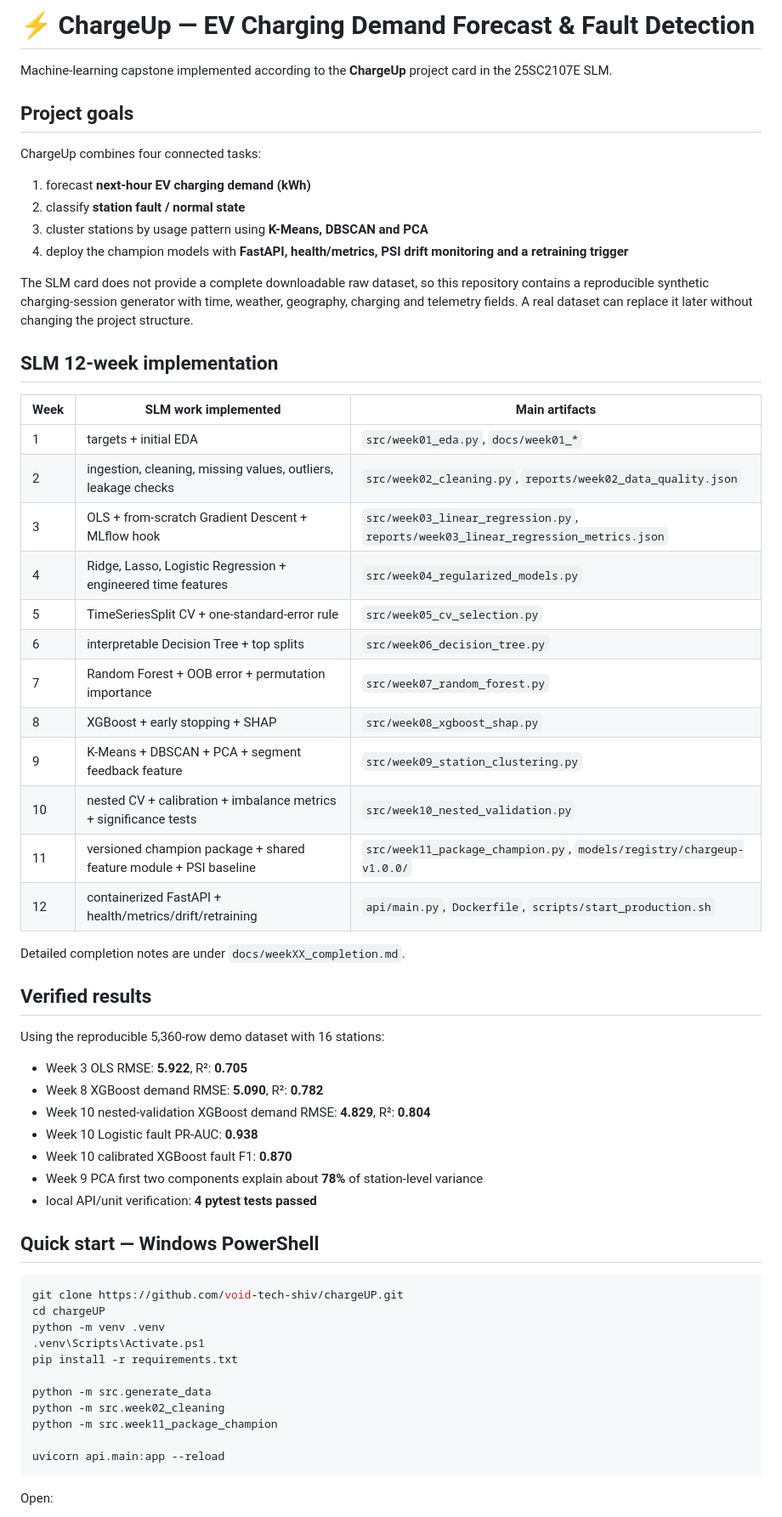
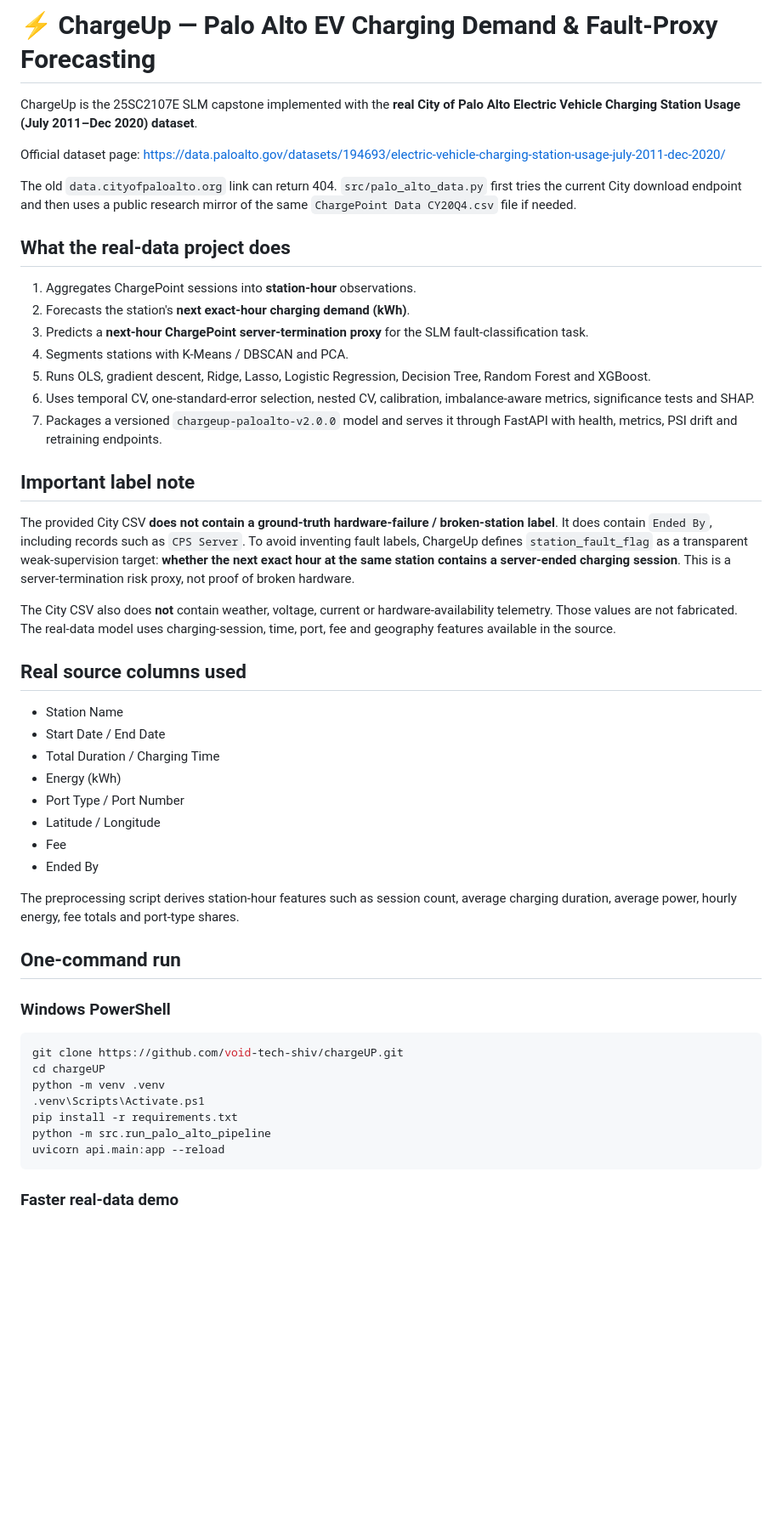
Before and after one commit to void-tech-shiv/chargeUP, a Markdown page: README.md, the part around one of its changes. Shown at 85% size. Rendered like a GitHub page; blank space fills up the shorter version.

````diff
--- a/README.md
+++ b/README.md
@@ -1,50 +1,44 @@
-# ⚡ ChargeUp — EV Charging Demand Forecast & Fault Detection
+# ⚡ ChargeUp — Palo Alto EV Charging Demand & Fault-Proxy Forecasting
 
-Machine-learning capstone implemented according to the **ChargeUp** project card in the 25SC2107E SLM.
+ChargeUp is the 25SC2107E SLM capstone implemented with the **real City of Palo Alto Electric Vehicle Charging Station Usage (July 2011–Dec 2020) dataset**.
 
-## Project goals
+Official dataset page:
+https://data.paloalto.gov/datasets/194693/electric-vehicle-charging-station-usage-july-2011-dec-2020/
 
-ChargeUp combines four connected tasks:
+The old `data.cityofpaloalto.org` link can return 404. `src/palo_alto_data.py` first tries the current City download endpoint and then uses a public research mirror of the same `ChargePoint Data CY20Q4.csv` file if needed.
 
-1. forecast **next-hour EV charging demand (kWh)**
-2. classify **station fault / normal state**
-3. cluster stations by usage pattern using **K-Means, DBSCAN and PCA**
-4. deploy the champion models with **FastAPI, health/metrics, PSI drift monitoring and a retraining trigger**
+## What the real-data project does
 
-The SLM card does not provide a complete downloadable raw dataset, so this repository contains a reproducible synthetic charging-session generator with time, weather, geography, charging and telemetry fields. A real dataset can replace it later without changing the project structure.
+1. Aggregates ChargePoint sessions into **station-hour** observations.
+2. Forecasts the station's **next exact-hour charging demand (kWh)**.
+3. Predicts a **next-hour ChargePoint server-termination proxy** for the SLM fault-classification task.
+4. Segments stations with K-Means / DBSCAN and PCA.
+5. Runs OLS, gradient descent, Ridge, Lasso, Logistic Regression, Decision Tree, Random Forest and XGBoost.
+6. Uses temporal CV, one-standard-error selection, nested CV, calibration, imbalance-aware metrics, significance tests and SHAP.
+7. Packages a versioned `chargeup-paloalto-v2.0.0` model and serves it through FastAPI with health, metrics, PSI drift and retraining endpoints.
 
-## SLM 12-week implementation
+## Important label note
 
-| Week | SLM work implemented | Main artifacts |
-|---|---|---|
-| 1 | targets + initial EDA | `src/week01_eda.py`, `docs/week01_*` |
-| 2 | ingestion, cleaning, missing values, outliers, leakage checks | `src/week02_cleaning.py`, `reports/week02_data_quality.json` |
-| 3 | OLS + from-scratch Gradient Descent + MLflow hook | `src/week03_linear_regression.py`, `reports/week03_linear_regression_metrics.json` |
-| 4 | Ridge, Lasso, Logistic Regression + engineered time features | `src/week04_regularized_models.py` |
-| 5 | TimeSeriesSplit CV + one-standard-error rule | `src/week05_cv_selection.py` |
-| 6 | interpretable Decision Tree + top splits | `src/week06_decision_tree.py` |
-| 7 | Random Forest + OOB error + permutation importance | `src/week07_random_forest.py` |
-| 8 | XGBoost + early stopping + SHAP | `src/week08_xgboost_shap.py` |
-| 9 | K-Means + DBSCAN + PCA + segment feedback feature | `src/week09_station_clustering.py` |
-| 10 | nested CV + calibration + imbalance metrics + significance tests | `src/week10_nested_validation.py` |
-| 11 | versioned champion package + shared feature module + PSI baseline | `src/week11_package_champion.py`, `models/registry/chargeup-v1.0.0/` |
-| 12 | containerized FastAPI + health/metrics/drift/retraining | `api/main.py`, `Dockerfile`, `scripts/start_production.sh` |
+The provided City CSV **does not contain a ground-truth hardware-failure / broken-station label**. It does contain `Ended By`, including records such as `CPS Server`. To avoid inventing fault labels, ChargeUp defines `station_fault_flag` as a transparent weak-supervision target: **whether the next exact hour at the same station contains a server-ended charging session**. This is a server-termination risk proxy, not proof of broken hardware.
 
-Detailed completion notes are under `docs/weekXX_completion.md`.
+The City CSV also does **not** contain weather, voltage, current or hardware-availability telemetry. Those values are not fabricated. The real-data model uses charging-session, time, port, fee and geography features available in the source.
 
-## Verified results
+## Real source columns used
 
-Using the reproducible 5,360-row demo dataset with 16 stations:
+- Station Name
+- Start Date / End Date
+- Total Duration / Charging Time
+- Energy (kWh)
+- Port Type / Port Number
+- Latitude / Longitude
+- Fee
+- Ended By
 
-- Week 3 OLS RMSE: **5.922**, R²: **0.705**
-- Week 8 XGBoost demand RMSE: **5.090**, R²: **0.782**
-- Week 10 nested-validation XGBoost demand RMSE: **4.829**, R²: **0.804**
-- Week 10 Logistic fault PR-AUC: **0.938**
-- Week 10 calibrated XGBoost fault F1: **0.870**
-- Week 9 PCA first two components explain about **78%** of station-level variance
-- local API/unit verification: **4 pytest tests passed**
+The preprocessing script derives station-hour features such as session count, average charging duration, average power, hourly energy, fee totals and port-type shares.
 
-## Quick start — Windows PowerShell
+## One-command run
+
+### Windows PowerShell
 
 ```powershell
 git clone https://github.com/void-tech-shiv/chargeUP.git
@@ -52,13 +46,9 @@ cd chargeUP
 python -m venv .venv
 .venv\Scripts\Activate.ps1
 pip install -r requirements.txt
-
-python -m src.generate_data
-python -m src.week02_cleaning
-python -m src.week11_package_champion
-
+python -m src.run_palo_alto_pipeline
 uvicorn api.main:app --reload
 ```
 
-Open:
+### Faster real-data demo
 
````
Also changed, not shown: other parts of README.md (+62 -87 lines).
